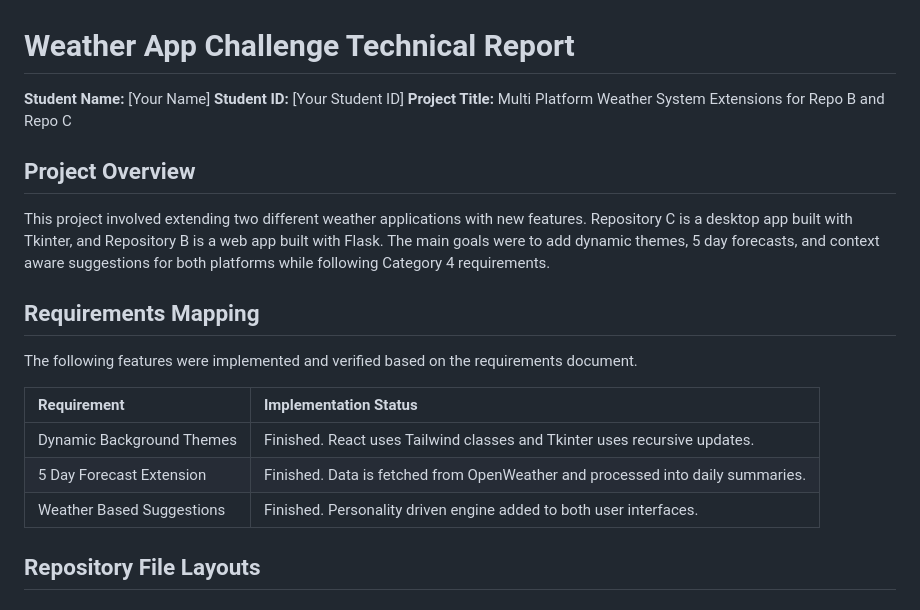
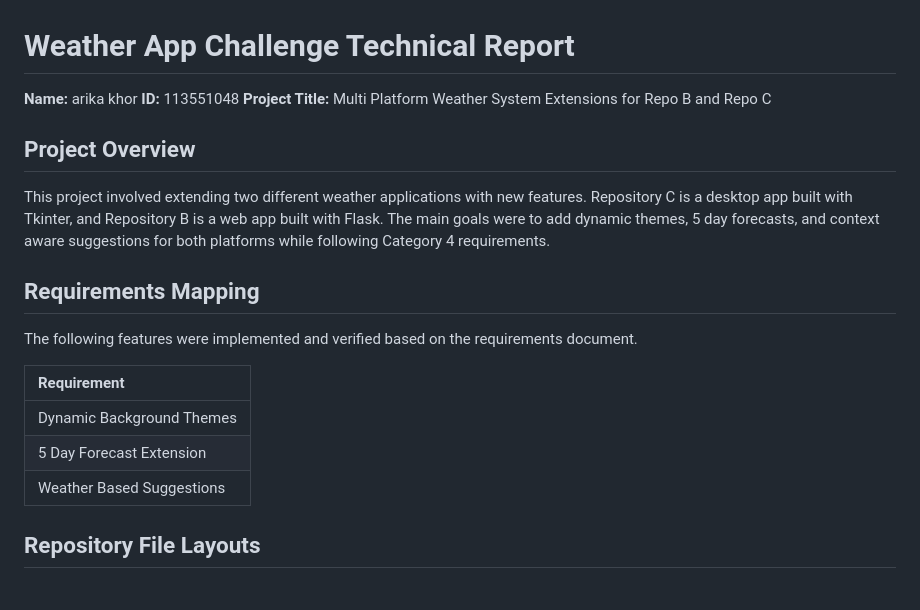
Before and after one commit to Core310/CS4223-weather-app-extrra-credit, a Markdown page: SUBMISSION_DESCRIPTION.md, the part around the change. Drawn GitHub-style.

Commit message:
docs: update report with user details and remove implementation status

```diff
--- a/SUBMISSION_DESCRIPTION.md
+++ b/SUBMISSION_DESCRIPTION.md
@@ -1,7 +1,7 @@
 # Weather App Challenge Technical Report
 
-**Student Name:** [Your Name]
-**Student ID:** [Your Student ID]
+**Name:** arika khor
+**ID:** 113551048
 **Project Title:** Multi Platform Weather System Extensions for Repo B and Repo C
 
 ## Project Overview
@@ -10,11 +10,11 @@ This project involved extending two different weather applications with new feat
 ## Requirements Mapping
 The following features were implemented and verified based on the requirements document.
 
-| Requirement | Implementation Status |
-|:---|:---|
-| Dynamic Background Themes | Finished. React uses Tailwind classes and Tkinter uses recursive updates. |
-| 5 Day Forecast Extension | Finished. Data is fetched from OpenWeather and processed into daily summaries. |
-| Weather Based Suggestions | Finished. Personality driven engine added to both user interfaces. |
+| Requirement |
+|:---|
+| Dynamic Background Themes |
+| 5 Day Forecast Extension |
+| Weather Based Suggestions |
 
 ## Repository File Layouts
 
```
